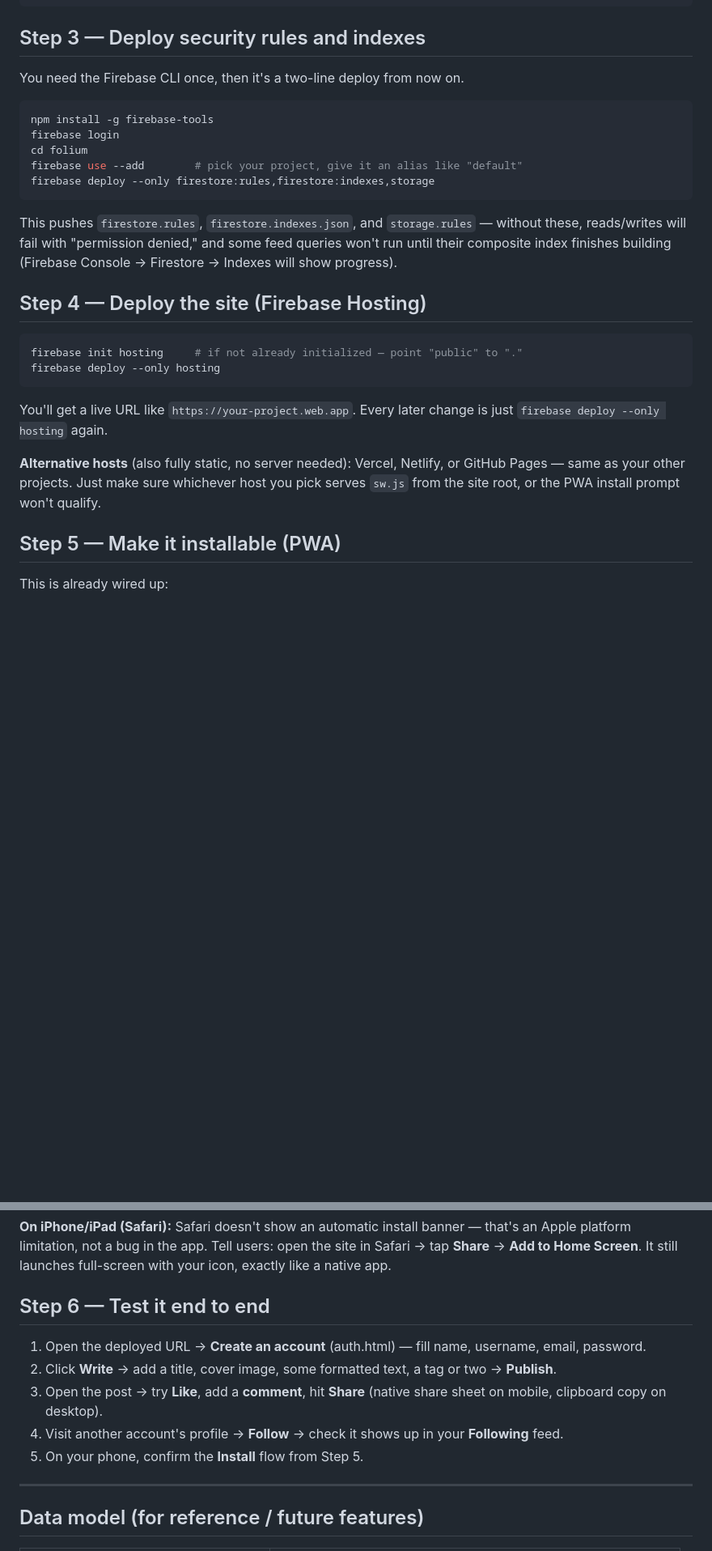
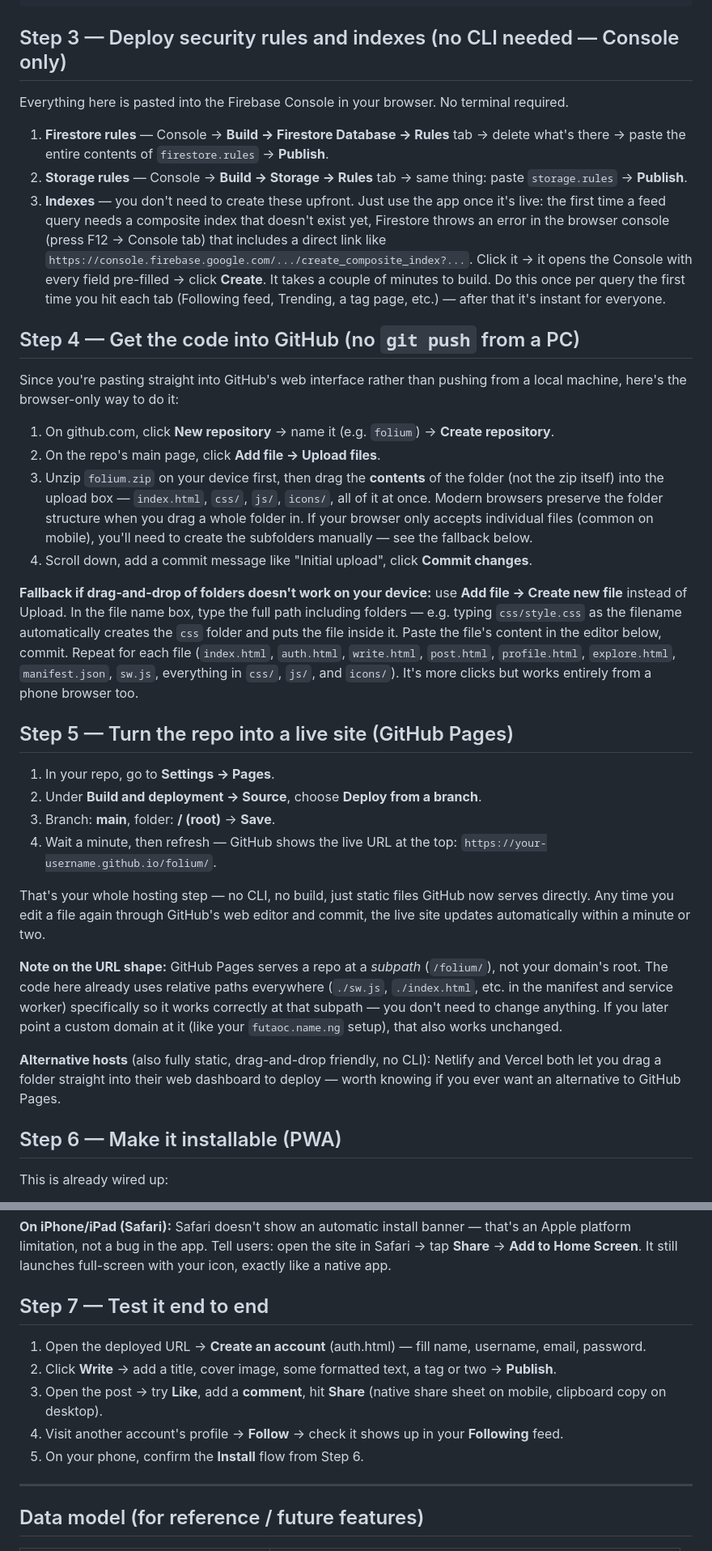
Before and after one commit to prof-tosin/folium, a Markdown page: README.md, 2 parts joined by grey strips. Shown at 81% size. GitHub-like rendering; blank space fills up the shorter version.

````diff
--- a/README.md
+++ b/README.md
@@ -59,39 +59,77 @@ const firebaseConfig = {
 };
 ```
 
-## Step 3 — Deploy security rules and indexes
+## Step 3 — Deploy security rules and indexes (no CLI needed — Console only)
 
-You need the Firebase CLI once, then it's a two-line deploy from now on.
+Everything here is pasted into the Firebase Console in your browser. No
+terminal required.
 
-```bash
-npm install -g firebase-tools
-firebase login
-cd folium
-firebase use --add        # pick your project, give it an alias like "default"
-firebase deploy --only firestore:rules,firestore:indexes,storage
-```
+1. **Firestore rules** — Console → **Build → Firestore Database → Rules**
+   tab → delete what's there → paste the entire contents of `firestore.rules`
+   → **Publish**.
+2. **Storage rules** — Console → **Build → Storage → Rules** tab → same
+   thing: paste `storage.rules` → **Publish**.
+3. **Indexes** — you don't need to create these upfront. Just use the app
+   once it's live: the first time a feed query needs a composite index that
+   doesn't exist yet, Firestore throws an error in the browser console
+   (press F12 → Console tab) that includes a direct link like
+   `https://console.firebase.google.com/.../create_composite_index?...`.
+   Click it → it opens the Console with every field pre-filled → click
+   **Create**. It takes a couple of minutes to build. Do this once per query
+   the first time you hit each tab (Following feed, Trending, a tag page,
+   etc.) — after that it's instant for everyone.
 
-This pushes `firestore.rules`, `firestore.indexes.json`, and `storage.rules`
-— without these, reads/writes will fail with "permission denied," and some
-feed queries won't run until their composite index finishes building
-(Firebase Console → Firestore → Indexes will show progress).
+## Step 4 — Get the code into GitHub (no `git push` from a PC)
 
-## Step 4 — Deploy the site (Firebase Hosting)
+Since you're pasting straight into GitHub's web interface rather than pushing
+from a local machine, here's the browser-only way to do it:
 
-```bash
-firebase init hosting     # if not already initialized — point "public" to "."
-firebase deploy --only hosting
-```
+1. On github.com, click **New repository** → name it (e.g. `folium`) →
+   **Create repository**.
+2. On the repo's main page, click **Add file → Upload files**.
+3. Unzip `folium.zip` on your device first, then drag the **contents** of the
+   folder (not the zip itself) into the upload box — `index.html`, `css/`,
+   `js/`, `icons/`, all of it at once. Modern browsers preserve the folder
+   structure when you drag a whole folder in. If your browser only accepts
+   individual files (common on mobile), you'll need to create the subfolders
+   manually — see the fallback below.
+4. Scroll down, add a commit message like "Initial upload", click
+   **Commit changes**.
 
-You'll get a live URL like `https://your-project.web.app`. Every later change
-is just `firebase deploy --only hosting` again.
+**Fallback if drag-and-drop of folders doesn't work on your device:** use
+**Add file → Create new file** instead of Upload. In the file name box, type
+the full path including folders — e.g. typing `css/style.css` as the
+filename automatically creates the `css` folder and puts the file inside it.
+Paste the file's content in the editor below, commit. Repeat for each file
+(`index.html`, `auth.html`, `write.html`, `post.html`, `profile.html`,
+`explore.html`, `manifest.json`, `sw.js`, everything in `css/`, `js/`, and
+`icons/`). It's more clicks but works entirely from a phone browser too.
 
-**Alternative hosts** (also fully static, no server needed): Vercel, Netlify,
-or GitHub Pages — same as your other projects. Just make sure whichever host
-you pick serves `sw.js` from the site root, or the PWA install prompt won't
-qualify.
+## Step 5 — Turn the repo into a live site (GitHub Pages)
 
-## Step 5 — Make it installable (PWA)
+1. In your repo, go to **Settings → Pages**.
+2. Under **Build and deployment → Source**, choose **Deploy from a branch**.
+3. Branch: **main**, folder: **/ (root)** → **Save**.
+4. Wait a minute, then refresh — GitHub shows the live URL at the top:
+   `https://your-username.github.io/folium/`.
+
+That's your whole hosting step — no CLI, no build, just static files GitHub
+now serves directly. Any time you edit a file again through GitHub's web
+editor and commit, the live site updates automatically within a minute or two.
+
+**Note on the URL shape:** GitHub Pages serves a repo at a *subpath*
+(`/folium/`), not your domain's root. The code here already uses relative
+paths everywhere (`./sw.js`, `./index.html`, etc. in the manifest and service
+worker) specifically so it works correctly at that subpath — you don't need
+to change anything. If you later point a custom domain at it (like your
+`futaoc.name.ng` setup), that also works unchanged.
+
+**Alternative hosts** (also fully static, drag-and-drop friendly, no CLI):
+Netlify and Vercel both let you drag a folder straight into their web
+dashboard to deploy — worth knowing if you ever want an alternative to
+GitHub Pages.
+
+## Step 6 — Make it installable (PWA)
 
 This is already wired up:
 - `manifest.json` — app name, icons, theme colors, standalone display mode
@@ -112,7 +150,7 @@ banner — that's an Apple platform limitation, not a bug in the app. Tell
 users: open the site in Safari → tap **Share** → **Add to Home Screen**. It
 still launches full-screen with your icon, exactly like a native app.
 
-## Step 6 — Test it end to end
+## Step 7 — Test it end to end
 
 1. Open the deployed URL → **Create an account** (auth.html) — fill name,
    username, email, password.
@@ -122,7 +160,7 @@ still launches full-screen with your icon, exactly like a native app.
    share sheet on mobile, clipboard copy on desktop).
 4. Visit another account's profile → **Follow** → check it shows up in your
    **Following** feed.
-5. On your phone, confirm the **Install** flow from Step 5.
+5. On your phone, confirm the **Install** flow from Step 6.
 
 ---
 
````
Also changed, not shown: other parts of README.md (+1 -1 lines).
